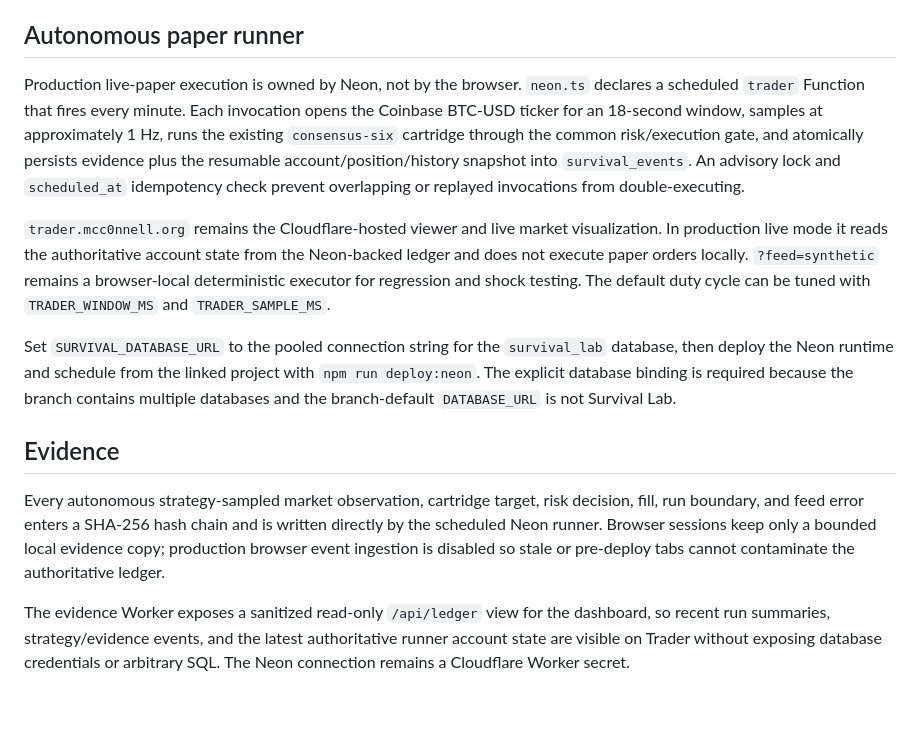
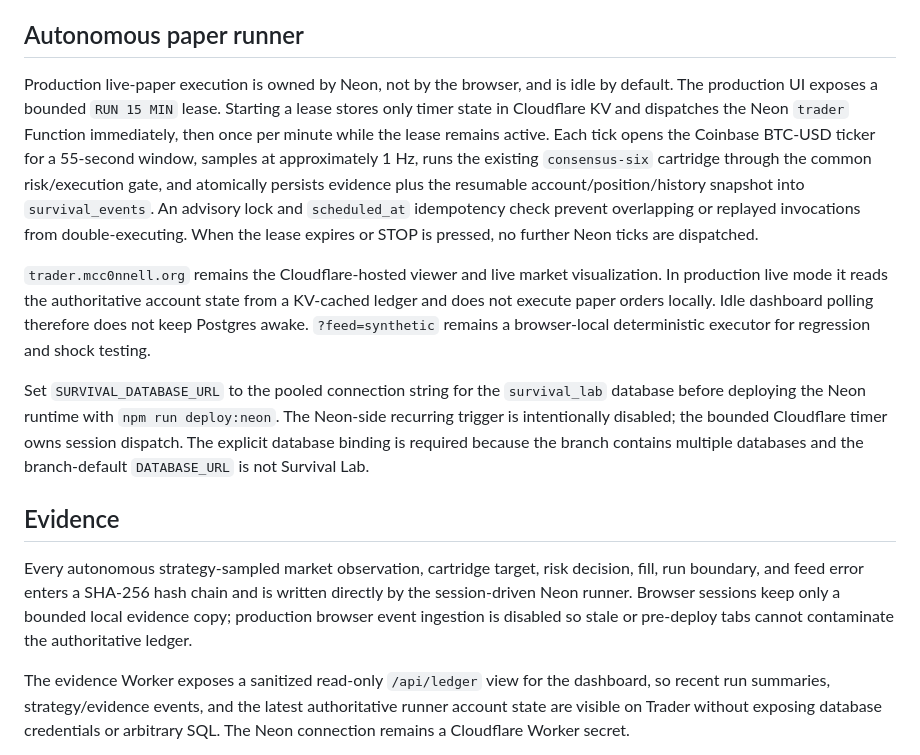
Before and after one commit to mcc0nnell/survival-lab, a Markdown page: README.md, the part around the change. Drawn GitHub-style; blank space fills up the shorter version.

Commit message:
Document bounded 15 minute sessions

```diff
--- a/README.md
+++ b/README.md
@@ -75,15 +75,15 @@ Current datasets:
 
 ## Autonomous paper runner
 
-Production live-paper execution is owned by Neon, not by the browser. `neon.ts` declares a scheduled `trader` Function that fires every minute. Each invocation opens the Coinbase BTC-USD ticker for an 18-second window, samples at approximately 1 Hz, runs the existing `consensus-six` cartridge through the common risk/execution gate, and atomically persists evidence plus the resumable account/position/history snapshot into `survival_events`. An advisory lock and `scheduled_at` idempotency check prevent overlapping or replayed invocations from double-executing.
+Production live-paper execution is owned by Neon, not by the browser, and is idle by default. The production UI exposes a bounded `RUN 15 MIN` lease. Starting a lease stores only timer state in Cloudflare KV and dispatches the Neon `trader` Function immediately, then once per minute while the lease remains active. Each tick opens the Coinbase BTC-USD ticker for a 55-second window, samples at approximately 1 Hz, runs the existing `consensus-six` cartridge through the common risk/execution gate, and atomically persists evidence plus the resumable account/position/history snapshot into `survival_events`. An advisory lock and `scheduled_at` idempotency check prevent overlapping or replayed invocations from double-executing. When the lease expires or STOP is pressed, no further Neon ticks are dispatched.
 
-`trader.mcc0nnell.org` remains the Cloudflare-hosted viewer and live market visualization. In production live mode it reads the authoritative account state from the Neon-backed ledger and does not execute paper orders locally. `?feed=synthetic` remains a browser-local deterministic executor for regression and shock testing. The default duty cycle can be tuned with `TRADER_WINDOW_MS` and `TRADER_SAMPLE_MS`.
+`trader.mcc0nnell.org` remains the Cloudflare-hosted viewer and live market visualization. In production live mode it reads the authoritative account state from a KV-cached ledger and does not execute paper orders locally. Idle dashboard polling therefore does not keep Postgres awake. `?feed=synthetic` remains a browser-local deterministic executor for regression and shock testing.
 
-Set `SURVIVAL_DATABASE_URL` to the pooled connection string for the `survival_lab` database, then deploy the Neon runtime and schedule from the linked project with `npm run deploy:neon`. The explicit database binding is required because the branch contains multiple databases and the branch-default `DATABASE_URL` is not Survival Lab.
+Set `SURVIVAL_DATABASE_URL` to the pooled connection string for the `survival_lab` database before deploying the Neon runtime with `npm run deploy:neon`. The Neon-side recurring trigger is intentionally disabled; the bounded Cloudflare timer owns session dispatch. The explicit database binding is required because the branch contains multiple databases and the branch-default `DATABASE_URL` is not Survival Lab.
 
 ## Evidence
 
-Every autonomous strategy-sampled market observation, cartridge target, risk decision, fill, run boundary, and feed error enters a SHA-256 hash chain and is written directly by the scheduled Neon runner. Browser sessions keep only a bounded local evidence copy; production browser event ingestion is disabled so stale or pre-deploy tabs cannot contaminate the authoritative ledger.
+Every autonomous strategy-sampled market observation, cartridge target, risk decision, fill, run boundary, and feed error enters a SHA-256 hash chain and is written directly by the session-driven Neon runner. Browser sessions keep only a bounded local evidence copy; production browser event ingestion is disabled so stale or pre-deploy tabs cannot contaminate the authoritative ledger.
 
 The evidence Worker exposes a sanitized read-only `/api/ledger` view for the dashboard, so recent run summaries, strategy/evidence events, and the latest authoritative runner account state are visible on Trader without exposing database credentials or arbitrary SQL. The Neon connection remains a Cloudflare Worker secret.
 
```
